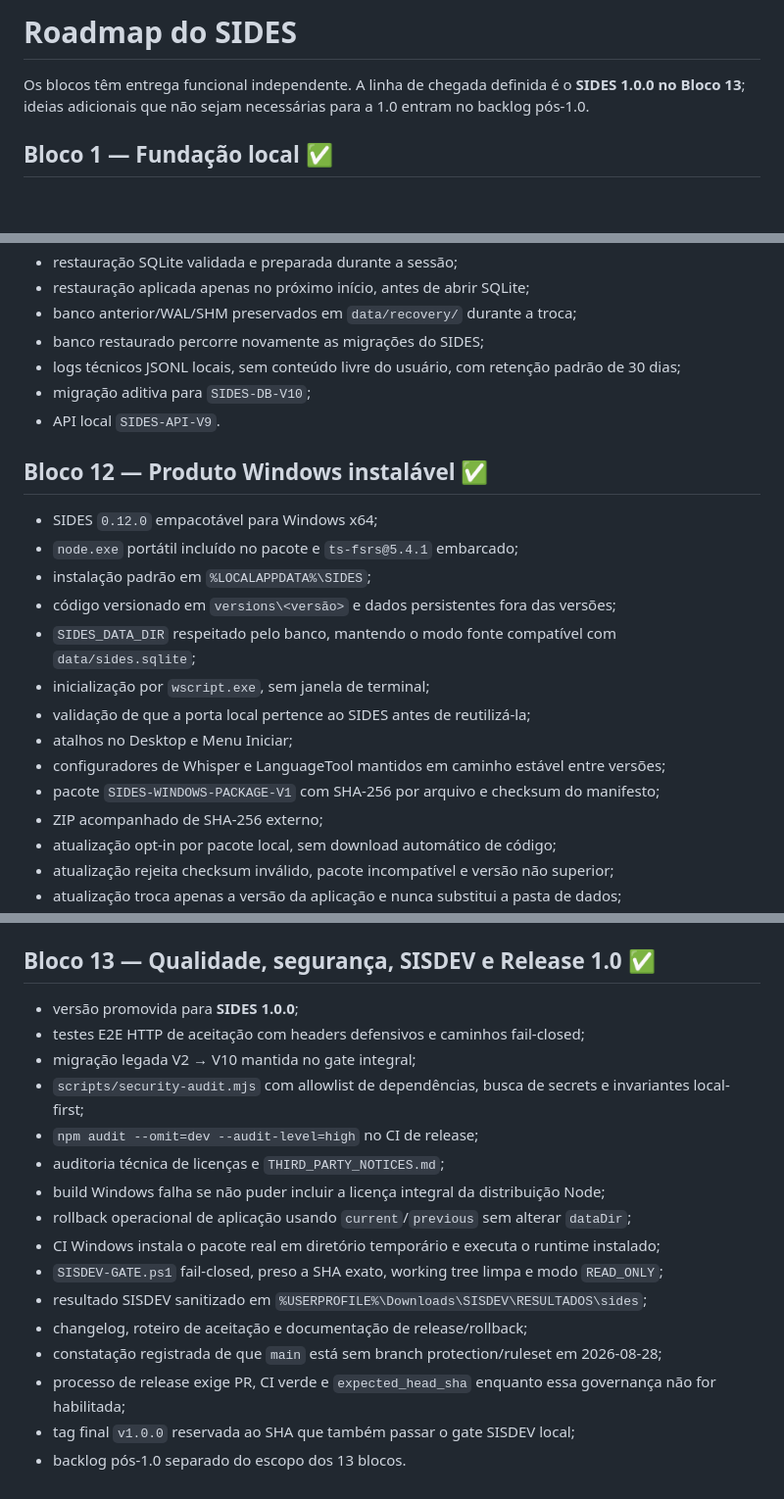
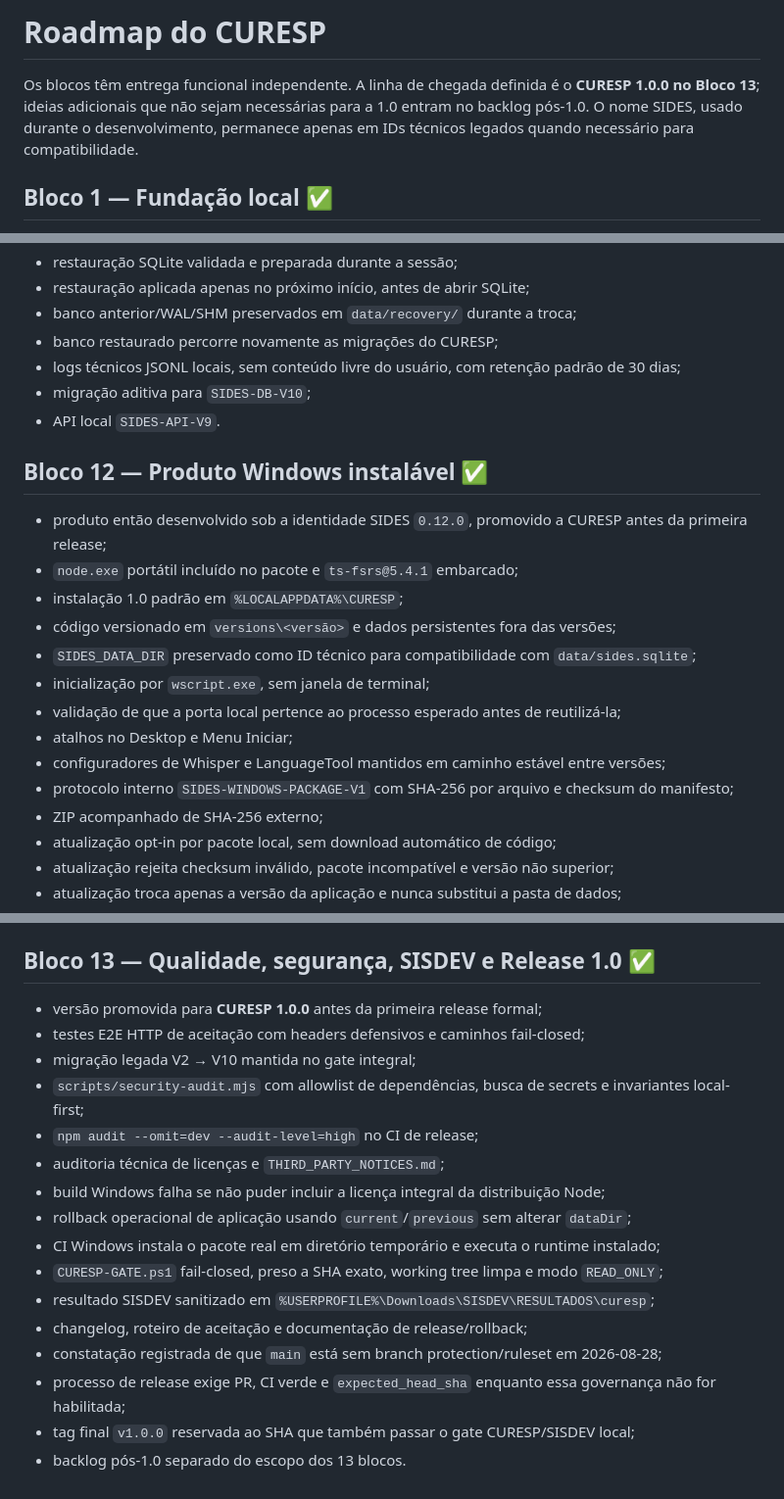
Before and after one commit to gustafsom/sides, a Markdown page: docs/ROADMAP.md, 3 parts joined by grey strips. Shown at 98% size. GitHub-like rendering; blank space fills up the shorter version.

Commit message:
docs: consolidar roadmap sob identidade CURESP

```diff
--- a/docs/ROADMAP.md
+++ b/docs/ROADMAP.md
@@ -1,6 +1,6 @@
-# Roadmap do SIDES
+# Roadmap do CURESP
 
-Os blocos têm entrega funcional independente. A linha de chegada definida é o **SIDES 1.0.0 no Bloco 13**; ideias adicionais que não sejam necessárias para a 1.0 entram no backlog pós-1.0.
+Os blocos têm entrega funcional independente. A linha de chegada definida é o **CURESP 1.0.0 no Bloco 13**; ideias adicionais que não sejam necessárias para a 1.0 entram no backlog pós-1.0. O nome SIDES, usado durante o desenvolvimento, permanece apenas em IDs técnicos legados quando necessário para compatibilidade.
 
 ## Bloco 1 — Fundação local ✅
 
@@ -130,23 +130,23 @@ Os blocos têm entrega funcional independente. A linha de chegada definida é o
 - restauração SQLite validada e preparada durante a sessão;
 - restauração aplicada apenas no próximo início, antes de abrir SQLite;
 - banco anterior/WAL/SHM preservados em `data/recovery/` durante a troca;
-- banco restaurado percorre novamente as migrações do SIDES;
+- banco restaurado percorre novamente as migrações do CURESP;
 - logs técnicos JSONL locais, sem conteúdo livre do usuário, com retenção padrão de 30 dias;
 - migração aditiva para `SIDES-DB-V10`;
 - API local `SIDES-API-V9`.
 
 ## Bloco 12 — Produto Windows instalável ✅
 
-- SIDES `0.12.0` empacotável para Windows x64;
+- produto então desenvolvido sob a identidade SIDES `0.12.0`, promovido a CURESP antes da primeira release;
 - `node.exe` portátil incluído no pacote e `ts-fsrs@5.4.1` embarcado;
-- instalação padrão em `%LOCALAPPDATA%\SIDES`;
+- instalação 1.0 padrão em `%LOCALAPPDATA%\CURESP`;
 - código versionado em `versions\<versão>` e dados persistentes fora das versões;
-- `SIDES_DATA_DIR` respeitado pelo banco, mantendo o modo fonte compatível com `data/sides.sqlite`;
+- `SIDES_DATA_DIR` preservado como ID técnico para compatibilidade com `data/sides.sqlite`;
 - inicialização por `wscript.exe`, sem janela de terminal;
-- validação de que a porta local pertence ao SIDES antes de reutilizá-la;
+- validação de que a porta local pertence ao processo esperado antes de reutilizá-la;
 - atalhos no Desktop e Menu Iniciar;
 - configuradores de Whisper e LanguageTool mantidos em caminho estável entre versões;
-- pacote `SIDES-WINDOWS-PACKAGE-V1` com SHA-256 por arquivo e checksum do manifesto;
+- protocolo interno `SIDES-WINDOWS-PACKAGE-V1` com SHA-256 por arquivo e checksum do manifesto;
 - ZIP acompanhado de SHA-256 externo;
 - atualização opt-in por pacote local, sem download automático de código;
 - atualização rejeita checksum inválido, pacote incompatível e versão não superior;
@@ -159,7 +159,7 @@ Os blocos têm entrega funcional independente. A linha de chegada definida é o
 
 ## Bloco 13 — Qualidade, segurança, SISDEV e Release 1.0 ✅
 
-- versão promovida para **SIDES 1.0.0**;
+- versão promovida para **CURESP 1.0.0** antes da primeira release formal;
 - testes E2E HTTP de aceitação com headers defensivos e caminhos fail-closed;
 - migração legada V2 → V10 mantida no gate integral;
 - `scripts/security-audit.mjs` com allowlist de dependências, busca de secrets e invariantes local-first;
@@ -168,10 +168,10 @@ Os blocos têm entrega funcional independente. A linha de chegada definida é o
 - build Windows falha se não puder incluir a licença integral da distribuição Node;
 - rollback operacional de aplicação usando `current`/`previous` sem alterar `dataDir`;
 - CI Windows instala o pacote real em diretório temporário e executa o runtime instalado;
-- `SISDEV-GATE.ps1` fail-closed, preso a SHA exato, working tree limpa e modo `READ_ONLY`;
-- resultado SISDEV sanitizado em `%USERPROFILE%\Downloads\SISDEV\RESULTADOS\sides`;
+- `CURESP-GATE.ps1` fail-closed, preso a SHA exato, working tree limpa e modo `READ_ONLY`;
+- resultado SISDEV sanitizado em `%USERPROFILE%\Downloads\SISDEV\RESULTADOS\curesp`;
 - changelog, roteiro de aceitação e documentação de release/rollback;
 - constatação registrada de que `main` está sem branch protection/ruleset em 2026-08-28;
 - processo de release exige PR, CI verde e `expected_head_sha` enquanto essa governança não for habilitada;
-- tag final `v1.0.0` reservada ao SHA que também passar o gate SISDEV local;
+- tag final `v1.0.0` reservada ao SHA que também passar o gate CURESP/SISDEV local;
 - backlog pós-1.0 separado do escopo dos 13 blocos.
```
Also changed, not shown: other parts of docs/ROADMAP.md (+1 -1 lines).
